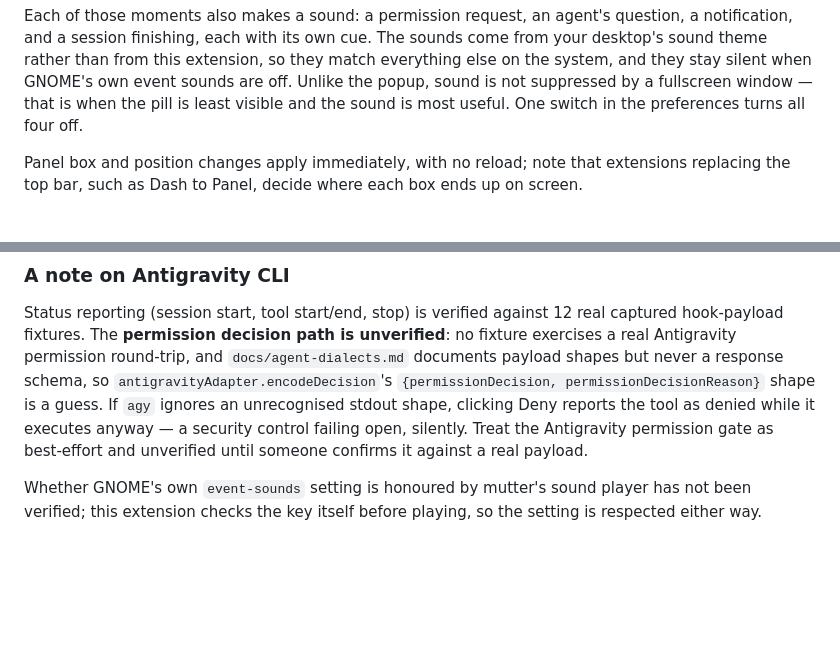
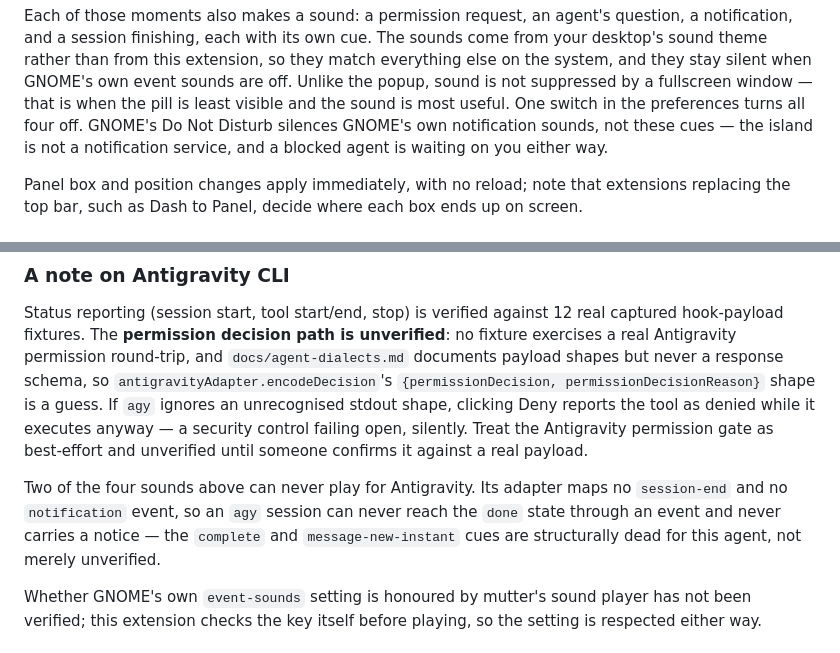
Before and after one commit to dasbo-dev/island-gnome, a Markdown page: README.md, 2 parts joined by grey strips. Rendered like a GitHub page; blank space fills up the shorter version.

Commit message:
docs: bring the sound spec and plan in step with what review changed
The spec's architecture and error-handling sections still described the
pre-refactor soundPlayer.ts; the plan's checkboxes were all unticked and two
Task 5 test snippets still anchored on the vacuous 'noticeVisible' match
fixed in 3508ba4. Record the /clear and Do Not Disturb decisions review made
with their reasoning, note the silent promoted-permission case, add the
three live checks review found missing to Task 6, and tell the README's
readers that Antigravity can never sound complete or message-new-instant and
that DND does not silence these cues.

```diff
--- a/README.md
+++ b/README.md
@@ -66,7 +66,9 @@ sounds come from your desktop's sound theme rather than from this extension, so
 they match everything else on the system, and they stay silent when GNOME's own
 event sounds are off. Unlike the popup, sound is not suppressed by a fullscreen
 window — that is when the pill is least visible and the sound is most useful.
-One switch in the preferences turns all four off.
+One switch in the preferences turns all four off. GNOME's Do Not Disturb
+silences GNOME's own notification sounds, not these cues — the island is not a
+notification service, and a blocked agent is waiting on you either way.
 
 Panel box and position changes apply immediately,
 with no reload; note that extensions replacing the top bar, such as Dash to
@@ -113,6 +115,12 @@ anyway — a security control failing open, silently. Treat the Antigravity
 permission gate as best-effort and unverified until someone confirms it
 against a real payload.
 
+Two of the four sounds above can never play for Antigravity. Its adapter maps
+no `session-end` and no `notification` event, so an `agy` session can never
+reach the `done` state through an event and never carries a notice — the
+`complete` and `message-new-instant` cues are structurally dead for this
+agent, not merely unverified.
+
 Whether GNOME's own `event-sounds` setting is honoured by mutter's sound player
 has not been verified; this extension checks the key itself before playing, so
 the setting is respected either way.
```
Also changed, not shown: 2 other files.
